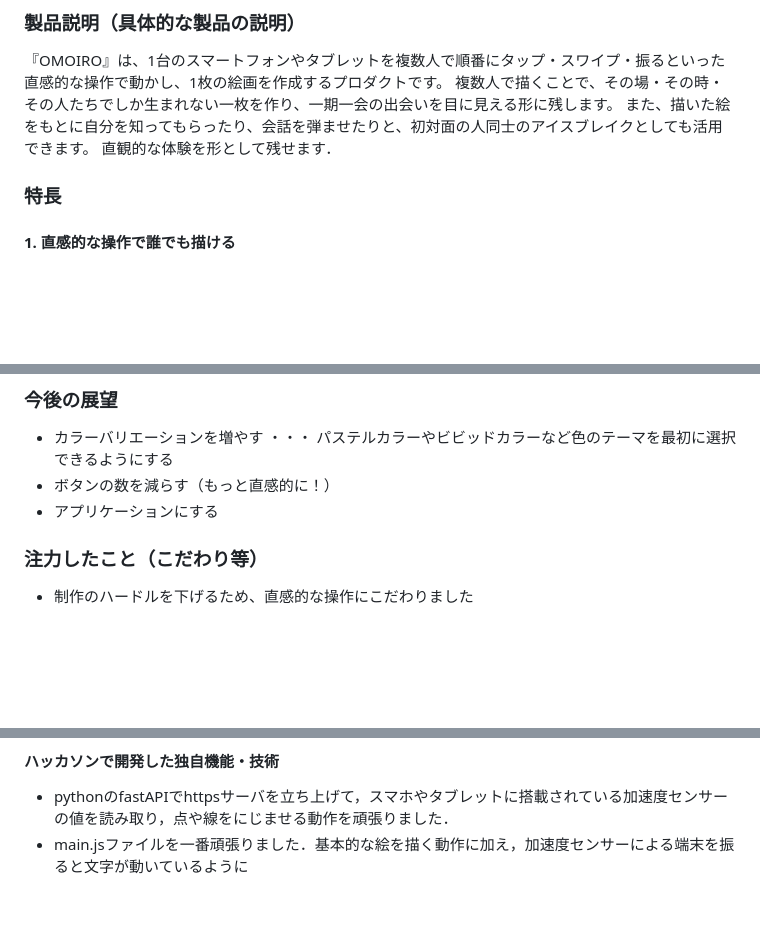
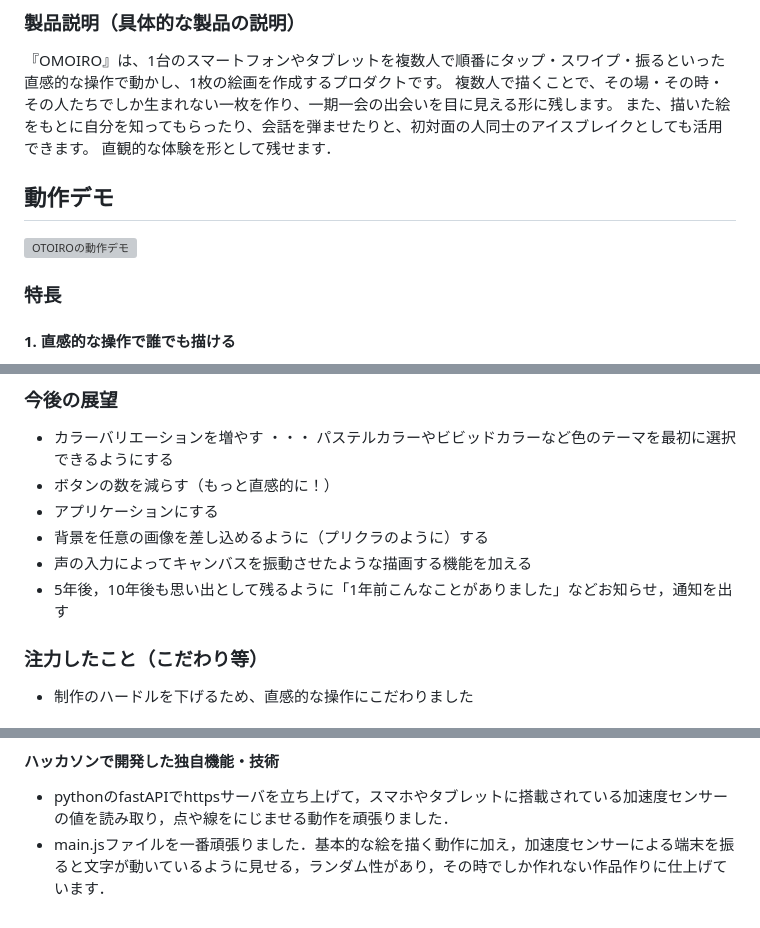
Before and after one commit to jphacks/ng_2626, a Markdown page: README.md, 3 parts joined by grey strips. GitHub-like rendering; blank space fills up the shorter version; grey boxes are pictures that could not be loaded.

Commit message:
reedmeを編集

```diff
--- a/README.md
+++ b/README.md
@@ -15,6 +15,11 @@
 複数人で描くことで、その場・その時・その人たちでしか生まれない一枚を作り、一期一会の出会いを目に見える形に残します。
 また、描いた絵をもとに自分を知ってもらったり、会話を弾ませたりと、初対面の人同士のアイスブレイクとしても活用できます。
 直観的な体験を形として残せます．
+
+## 動作デモ
+
+[![OTOIROの動作デモ](https://img.youtu.be/f-XKaN3TXQE?si=M-00ZxmF38s41ifS/0.jpg)](https://youtu.be/f-XKaN3TXQE?si=M-00ZxmF38s41ifS)
+
 
 ### 特長
 #### 1. 直感的な操作で誰でも描ける
@@ -37,6 +42,9 @@
 * カラーバリエーションを増やす ・・・ パステルカラーやビビッドカラーなど色のテーマを最初に選択できるようにする
 * ボタンの数を減らす（もっと直感的に！）
 * アプリケーションにする
+* 背景を任意の画像を差し込めるように（プリクラのように）する
+* 声の入力によってキャンバスを振動させたような描画する機能を加える
+* 5年後，10年後も思い出として残るように「1年前こんなことがありました」などお知らせ，通知を出す
 
 ### 注力したこと（こだわり等）
 * 制作のハードルを下げるため、直感的な操作にこだわりました
@@ -76,4 +84,4 @@
 ### 独自技術
 #### ハッカソンで開発した独自機能・技術
 * pythonのfastAPIでhttpsサーバを立ち上げて，スマホやタブレットに搭載されている加速度センサーの値を読み取り，点や線をにじませる動作を頑張りました．
-* main.jsファイルを一番頑張りました．基本的な絵を描く動作に加え，加速度センサーによる端末を振ると文字が動いているように
+* main.jsファイルを一番頑張りました．基本的な絵を描く動作に加え，加速度センサーによる端末を振ると文字が動いているように見せる，ランダム性があり，その時でしか作れない作品作りに仕上げています．
```
Also changed, not shown: other parts of README.md (+1 -1 lines).
